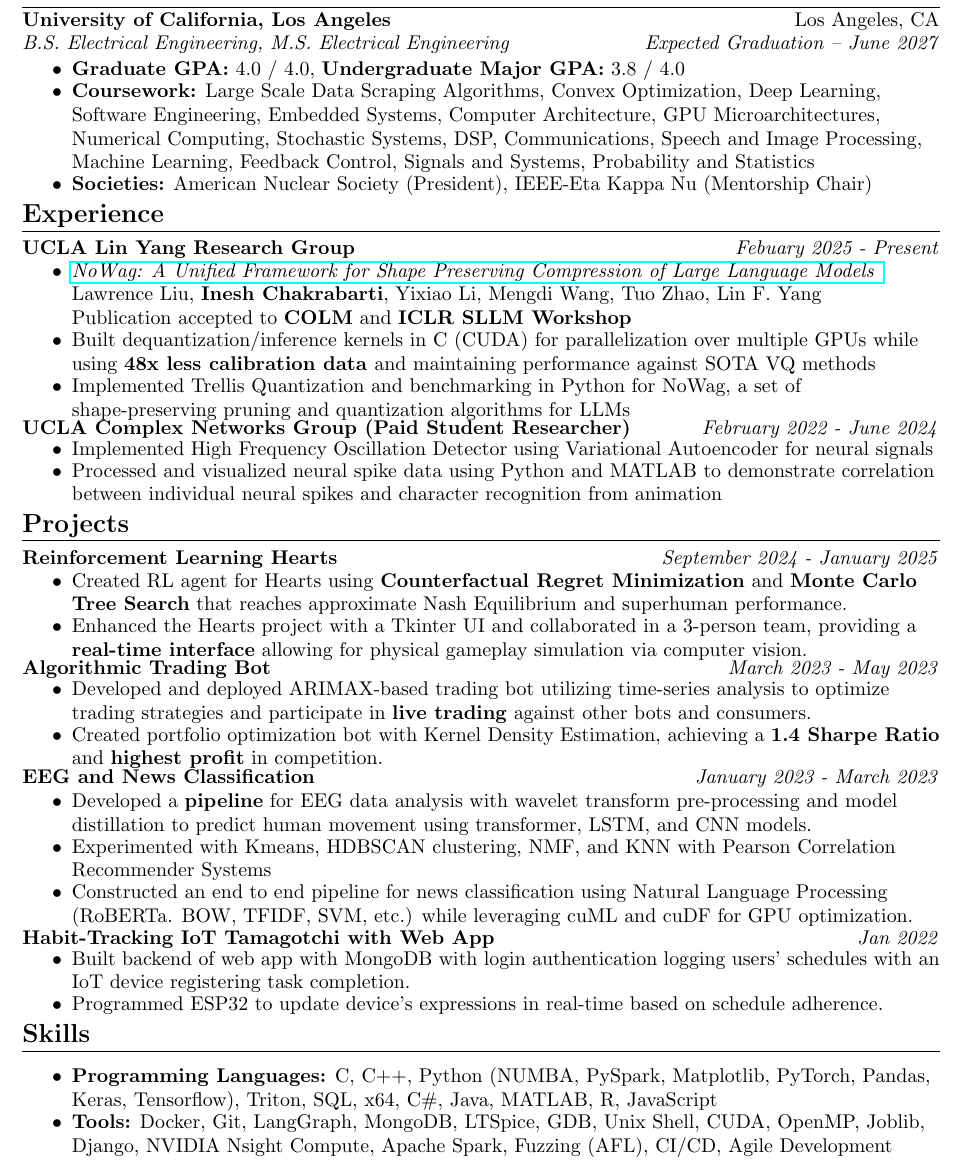
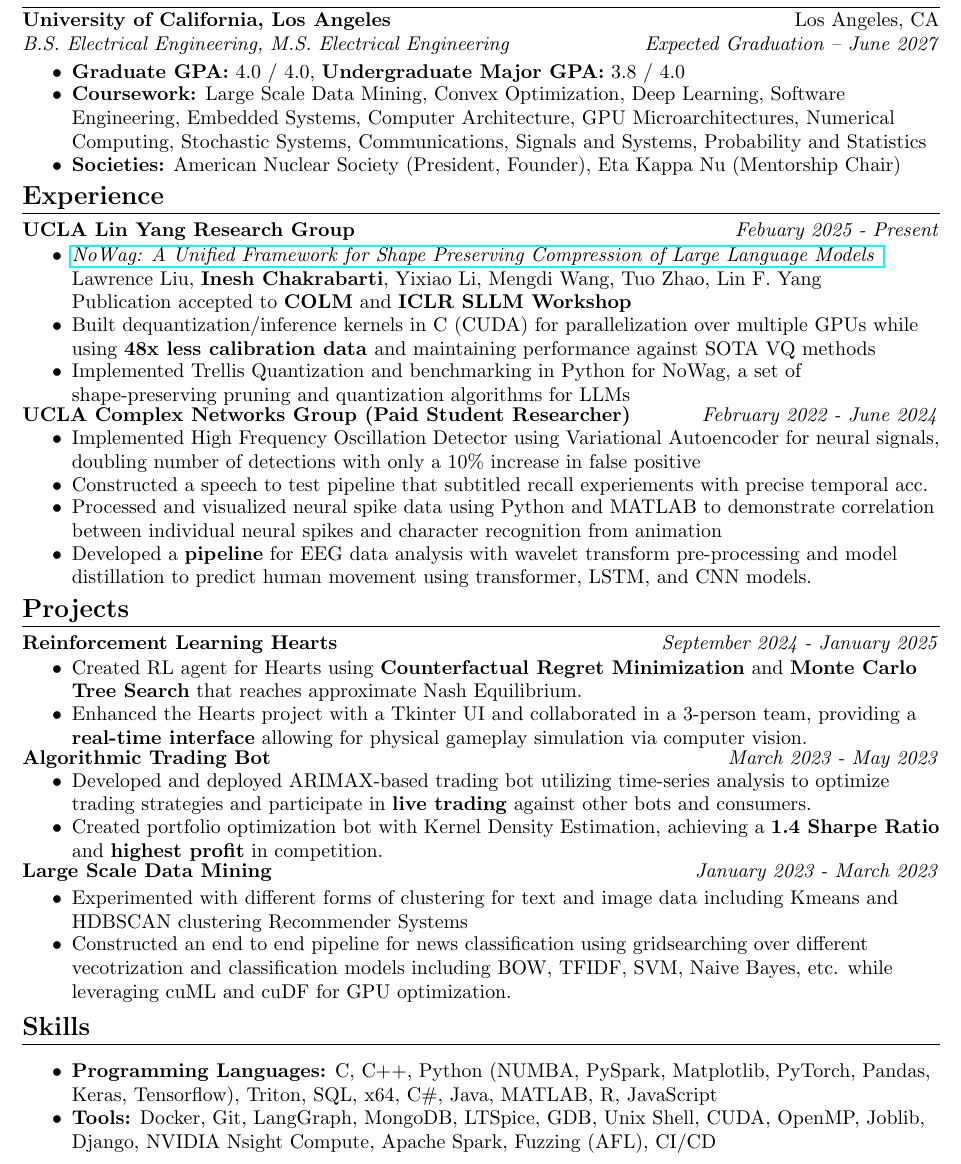
Before and after one commit to beesfleas/resume, a LaTeX document (main.tex): part of the page, cut so that both start at the same text. Compiled offline with pdfLaTeX.

Commit message:
less random more ai

```diff
--- a/main.tex
+++ b/main.tex
@@ -63,8 +63,8 @@
 \ressubheading{University of California, Los Angeles}{Los Angeles, CA}{B.S. Electrical Engineering, M.S. Electrical Engineering}{Expected Graduation -- June 2027}
 \begin{itemize}
 	\resitem{\textbf{Graduate GPA:} 4.0 / 4.0, \textbf{Undergraduate Major GPA:} 3.8 / 4.0}
-	\resitem{\textbf{Coursework:} Large Scale Data Scraping Algorithms, Convex Optimization, Deep Learning, Software Engineering, Embedded Systems, Computer Architecture, GPU Microarchitectures, Numerical Computing, Stochastic Systems, DSP,  Communications,  Speech and Image Processing, Machine Learning, Feedback Control, Signals and Systems, Probability and Statistics}
-    \resitem{\textbf{Societies:} American Nuclear Society (President), IEEE-Eta Kappa Nu (Mentorship Chair)}
+	\resitem{\textbf{Coursework:} Large Scale Data Mining, Convex Optimization, Deep Learning, Software Engineering, Embedded Systems, Computer Architecture, GPU Microarchitectures, Numerical Computing, Stochastic Systems,  Communications, Signals and Systems, Probability and Statistics}
+    \resitem{\textbf{Societies:} American Nuclear Society (President, Founder), Eta Kappa Nu (Mentorship Chair)}
 \end{itemize}
 
 %%%%%%%%%%%%%%%%%%%%%%%%%%%%%%
@@ -80,8 +80,13 @@
 
 \ressubheadingsmol{UCLA Complex Networks Group (Paid Student Researcher)}{February 2022 - June 2024}
 \begin{itemize}
-    \resitem{Implemented High Frequency Oscillation Detector using Variational Autoencoder for neural signals}
+% • Developed software modules in Python for data pre-processing, visualization, and post-processing
+% • Constructed a speech-to-text pipeline that subtitles recall experiments with precise temporal acc.
+% • Led a group of undergraduate students to conduct data annotation and processing
+    \resitem{Implemented High Frequency Oscillation Detector using Variational Autoencoder for neural signals, doubling number of detections with only a 10\% increase in false positive}
+    \resitem{Constructed a speech to test pipeline that subtitled recall experiements with precise temporal acc.}
     \resitem{Processed and visualized neural spike data using Python and MATLAB to demonstrate correlation between individual neural spikes and character recognition from animation}
+    \resitem{Developed a \textbf{pipeline} for EEG data analysis with wavelet transform pre-processing and model distillation to predict human movement using transformer, LSTM, and CNN models.}
 
 \end{itemize}
 
@@ -91,7 +96,7 @@
 %%%%%%%%%%%%%%%%%%%%%%%%%%%%%%
 \ressubheadingsmol{Reinforcement Learning Hearts}{September 2024 - January 2025}
 \begin{itemize}
-    \resitem{Created RL agent for Hearts using \textbf{Counterfactual Regret Minimization} and \textbf{Monte Carlo Tree Search} that reaches approximate Nash Equilibrium and superhuman performance.}
+    \resitem{Created RL agent for Hearts using \textbf{Counterfactual Regret Minimization} and \textbf{Monte Carlo Tree Search} that reaches approximate Nash Equilibrium.}
     \resitem{Enhanced the Hearts project with a Tkinter UI and collaborated in a 3-person team, providing a \textbf{real-time interface} allowing for physical gameplay simulation via computer vision.}
 \end{itemize}
 
@@ -100,27 +105,26 @@
     \resitem{Developed and deployed ARIMAX-based trading bot utilizing time-series analysis to optimize trading strategies and participate in \textbf{live trading} against other bots and consumers.}
     \resitem{Created portfolio optimization bot with Kernel Density Estimation, achieving a \textbf{1.4 Sharpe Ratio} and \textbf{highest profit} in competition.}
 \end{itemize}
-\ressubheadingsmol{EEG and News Classification}{January 2023 - March 2023}
+\ressubheadingsmol{Large Scale Data Mining}{January 2023 - March 2023}
 
 \begin{itemize}
-    \resitem{Developed a \textbf{pipeline} for EEG data analysis with wavelet transform pre-processing and model distillation to predict human movement using transformer, LSTM, and CNN models.}
-    \resitem{Experimented with Kmeans, HDBSCAN clustering, NMF, and KNN with Pearson Correlation
+    \resitem{Experimented with  different forms of clustering for text and image data including Kmeans and  HDBSCAN clustering
 Recommender Systems}
-    \resitem{Constructed an end to end pipeline for news classification using Natural Language Processing (RoBERTa. BOW, TFIDF, SVM, etc.) while leveraging cuML and cuDF for GPU optimization.}
+    \resitem{Constructed an end to end pipeline for news classification using gridsearching over different vecotrization and classification models including BOW, TFIDF, SVM, Naive Bayes, etc. while leveraging cuML and cuDF for GPU optimization.}
 \end{itemize}
 % https://github.com/LawrenceRLiu/ACM-advanced-track
-\ressubheadingsmol{Habit-Tracking IoT Tamagotchi with Web App}{Jan 2022}
-\begin{itemize}
-\resitem{Built backend of web app with MongoDB  with login authentication logging users' schedules with an IoT device registering task completion.}
-\resitem{Programmed ESP32 to update device's expressions in real-time based on schedule adherence.}
-\end{itemize}
+% \ressubheadingsmol{Habit-Tracking IoT Tamagotchi with Web App}{Jan 2022}
+% \begin{itemize}
+% \resitem{Built backend of web app with MongoDB  with login authentication logging users' schedules with an IoT device registering task completion.}
+% \resitem{Programmed ESP32 to update device's expressions in real-time based on schedule adherence.}
+% \end{itemize}
 
 %%%%%%%%%%%%%%%%%%%%%%%%%%%%%%
 \resheading{Skills}
 %%%%%%%%%%%%%%%%%%%%%%%%%%%%%%
 \begin{itemize}
 \resitem{\textbf{Programming Languages:} C, C++, Python (NUMBA, PySpark, Matplotlib, PyTorch, Pandas, Keras, Tensorflow), Triton, SQL, x64, C\#, Java, MATLAB, R, JavaScript}
-\resitem{\textbf{Tools:} Docker, Git, LangGraph, MongoDB, LTSpice, GDB, Unix Shell, CUDA, OpenMP, Joblib, Django, NVIDIA Nsight Compute, Apache Spark, Fuzzing (AFL), CI/CD, Agile Development}
+\resitem{\textbf{Tools:} Docker, Git, LangGraph, MongoDB, LTSpice, GDB, Unix Shell, CUDA, OpenMP, Joblib, Django, NVIDIA Nsight Compute, Apache Spark, Fuzzing (AFL), CI/CD}
 \end{itemize}
 
 \end{document}
```
Also changed, not shown: main.pdf, 3 other files.
